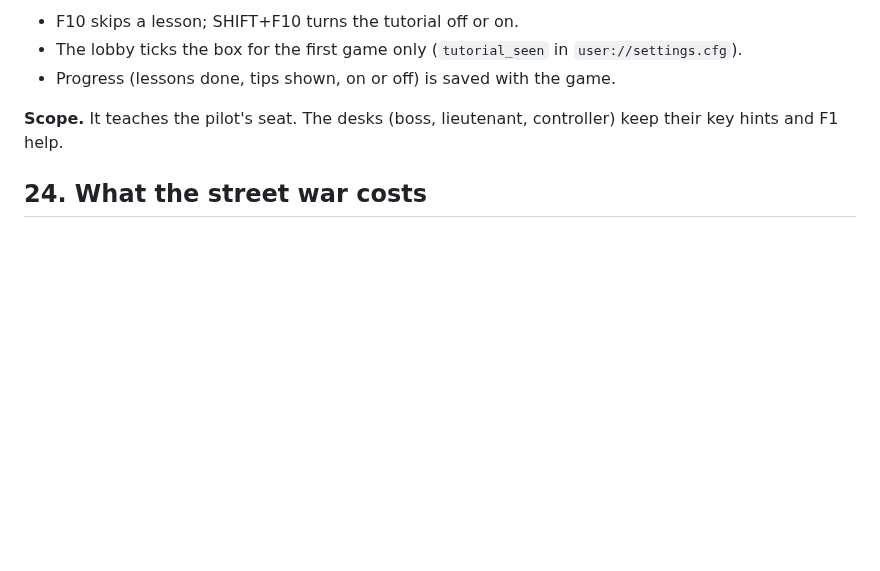
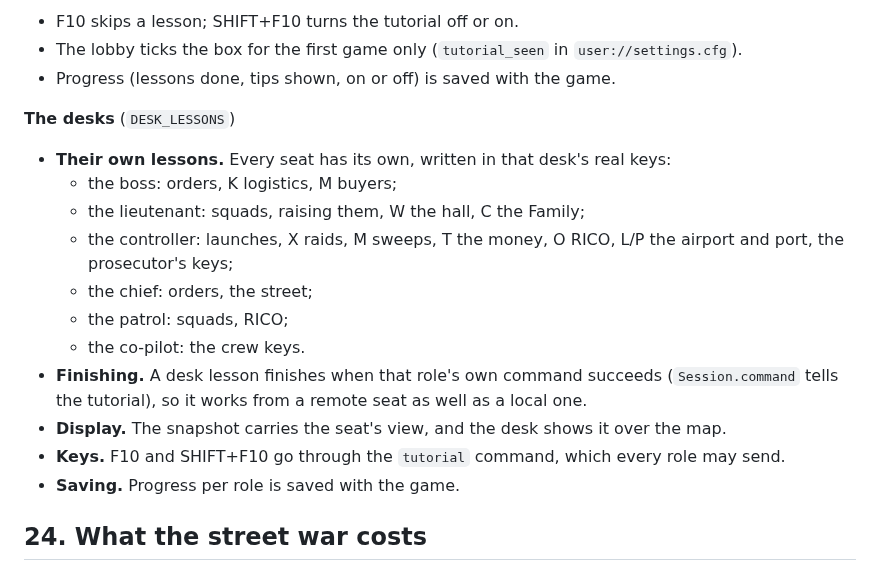
Before and after one commit to jawaman14/skyrunner, a Markdown page: docs/DESIGN.md, the part around the change. GitHub-like rendering; blank space fills up the shorter version.

Commit message:
The tutorial at the desks: lessons for every seat, in its own keys
- Tutorial.DESK_LESSONS: the boss, lieutenant, controller, chief, patrol
  and co-pilot each get lessons written in their desk's real keys; a
  lesson finishes when that role's own command succeeds (Session.command
  tells the tutorial), so remote seats learn the same way
- the snapshot carries the seat's lesson; the desk shows a TutorialPanel
  over the map; F10 / SHIFT+F10 go through a 'tutorial' command every role
  may send; progress per role in the save
- tests; README, DESIGN 23; the lieutenant's desk screenshot

Co-Authored-By: Claude Opus 5.5 <noreply@anthropic.com>
Claude-Session: https://claude.ai/code/session_015gWc7K2PCQMPbBXePYB8M7

```diff
--- a/docs/DESIGN.md
+++ b/docs/DESIGN.md
@@ -713,7 +713,18 @@ In the 1980s cocaine trade, the product and the money were both physical, heavy
 - The lobby ticks the box for the first game only (`tutorial_seen` in `user://settings.cfg`).
 - Progress (lessons done, tips shown, on or off) is saved with the game.
 
-**Scope.** It teaches the pilot's seat. The desks (boss, lieutenant, controller) keep their key hints and F1 help.
+**The desks** (`DESK_LESSONS`)
+- **Their own lessons.** Every seat has its own, written in that desk's real keys:
+  - the boss: orders, K logistics, M buyers;
+  - the lieutenant: squads, raising them, W the hall, C the Family;
+  - the controller: launches, X raids, M sweeps, T the money, O RICO, L/P the airport and port, the prosecutor's keys;
+  - the chief: orders, the street;
+  - the patrol: squads, RICO;
+  - the co-pilot: the crew keys.
+- **Finishing.** A desk lesson finishes when that role's own command succeeds (`Session.command` tells the tutorial), so it works from a remote seat as well as a local one.
+- **Display.** The snapshot carries the seat's view, and the desk shows it over the map.
+- **Keys.** F10 and SHIFT+F10 go through the `tutorial` command, which every role may send.
+- **Saving.** Progress per role is saved with the game.
 
 ## 24. What the street war costs
 
```
Also changed, not shown: README.md (+5 -2 lines), docs/img/tutorial-desk.png (added), 9 other files.
